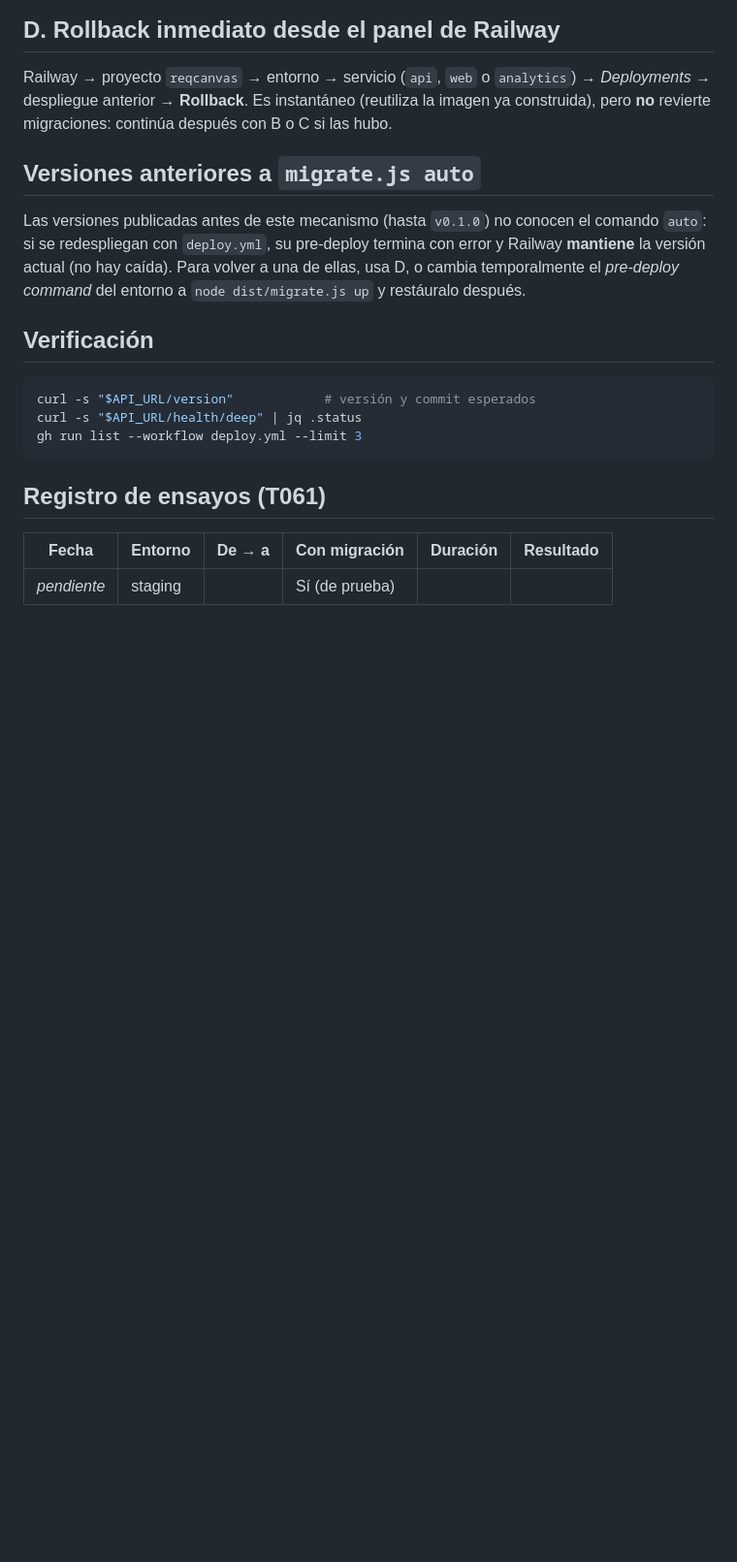
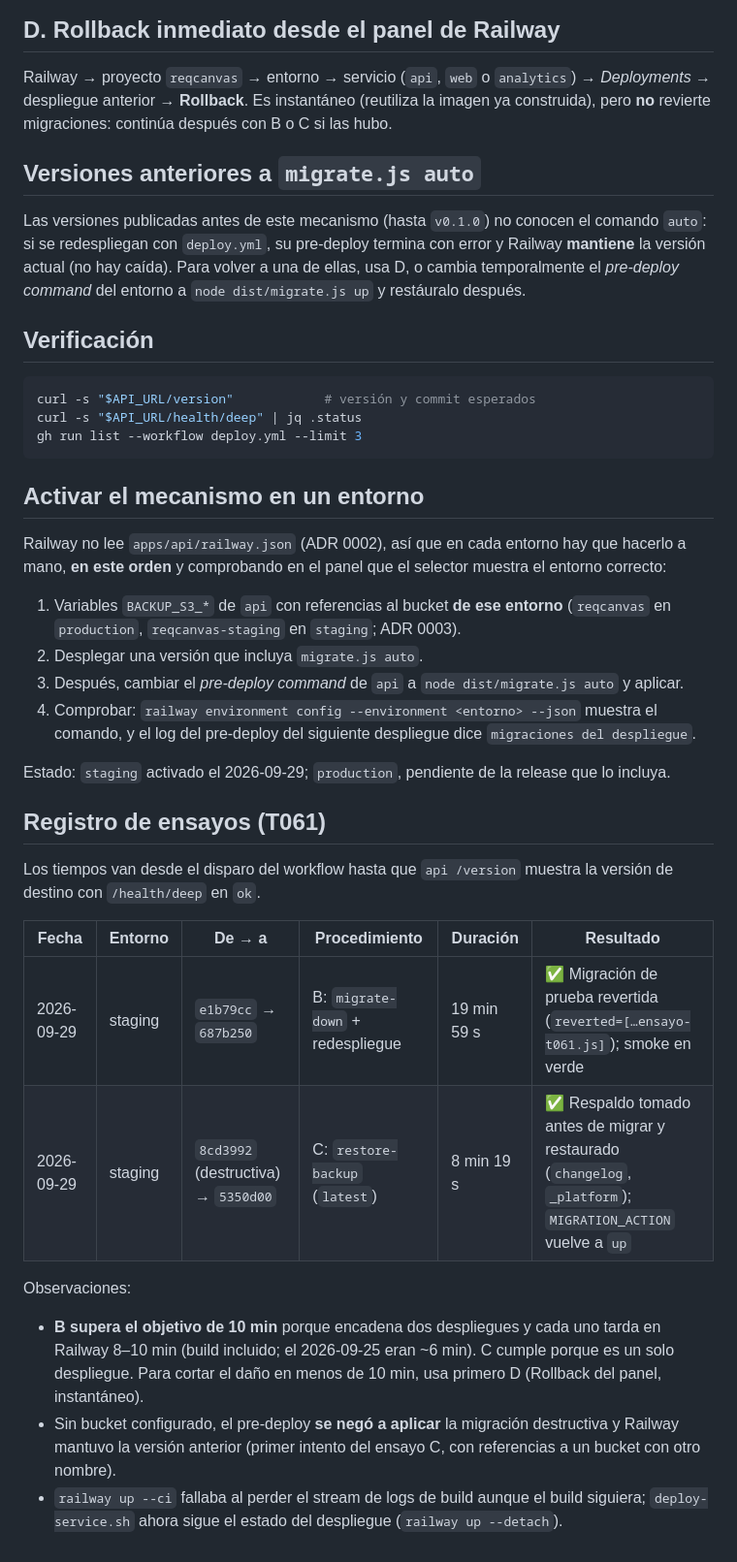
Before and after one commit to xavicrip/elicitacion_requisitos, a Markdown page: docs/runbooks/rollback.md, the part around the change. Shown at 97% size. GitHub-like rendering; blank space fills up the shorter version.

````diff
--- a/docs/runbooks/rollback.md
+++ b/docs/runbooks/rollback.md
@@ -101,8 +101,37 @@ curl -s "$API_URL/health/deep" | jq .status
 gh run list --workflow deploy.yml --limit 3
 ```
 
+## Activar el mecanismo en un entorno
+
+Railway no lee `apps/api/railway.json` (ADR 0002), así que en cada entorno hay que hacerlo a
+mano, **en este orden** y comprobando en el panel que el selector muestra el entorno correcto:
+
+1. Variables `BACKUP_S3_*` de `api` con referencias al bucket **de ese entorno**
+   (`reqcanvas` en `production`, `reqcanvas-staging` en `staging`; ADR 0003).
+2. Desplegar una versión que incluya `migrate.js auto`.
+3. Después, cambiar el _pre-deploy command_ de `api` a `node dist/migrate.js auto` y aplicar.
+4. Comprobar: `railway environment config --environment <entorno> --json` muestra el comando, y
+   el log del pre-deploy del siguiente despliegue dice `migraciones del despliegue`.
+
+Estado: `staging` activado el 2026-09-29; `production`, pendiente de la release que lo incluya.
+
 ## Registro de ensayos (T061)
 
-| Fecha       | Entorno | De → a | Con migración  | Duración | Resultado |
-| ----------- | ------- | ------ | -------------- | -------- | --------- |
-| _pendiente_ | staging |        | Sí (de prueba) |          |           |
+Los tiempos van desde el disparo del workflow hasta que `api /version` muestra la versión de
+destino con `/health/deep` en `ok`.
+
+| Fecha      | Entorno | De → a                              | Procedimiento                    | Duración    | Resultado                                                                                                    |
+| ---------- | ------- | ----------------------------------- | -------------------------------- | ----------- | ------------------------------------------------------------------------------------------------------------ |
+| 2026-09-29 | staging | `e1b79cc` → `687b250`               | B: `migrate-down` + redespliegue | 19 min 59 s | ✅ Migración de prueba revertida (`reverted=[…ensayo-t061.js]`); smoke en verde                              |
+| 2026-09-29 | staging | `8cd3992` (destructiva) → `5350d00` | C: `restore-backup` (`latest`)   | 8 min 19 s  | ✅ Respaldo tomado antes de migrar y restaurado (`changelog`, `_platform`); `MIGRATION_ACTION` vuelve a `up` |
+
+Observaciones:
+
+- **B supera el objetivo de 10 min** porque encadena dos despliegues y cada uno tarda en Railway
+  8–10 min (build incluido; el 2026-09-25 eran ~6 min). C cumple porque es un solo despliegue.
+  Para cortar el daño en menos de 10 min, usa primero D (Rollback del panel, instantáneo).
+- Sin bucket configurado, el pre-deploy **se negó a aplicar** la migración destructiva y Railway
+  mantuvo la versión anterior (primer intento del ensayo C, con referencias a un bucket con otro
+  nombre).
+- `railway up --ci` fallaba al perder el stream de logs de build aunque el build siguiera;
+  `deploy-service.sh` ahora sigue el estado del despliegue (`railway up --detach`).
````
Also changed, not shown: docs/adr/0003-migraciones-sin-ssh.md (+12 -9 lines), specs/001-plataforma-base/tasks.md (+1 -1 lines).
